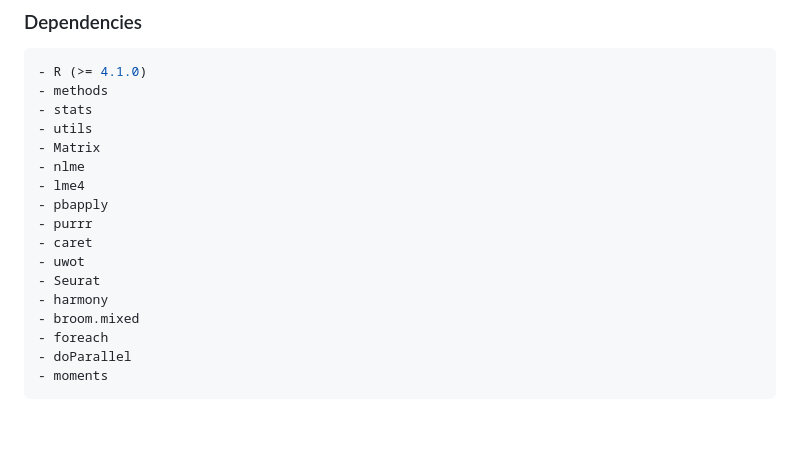
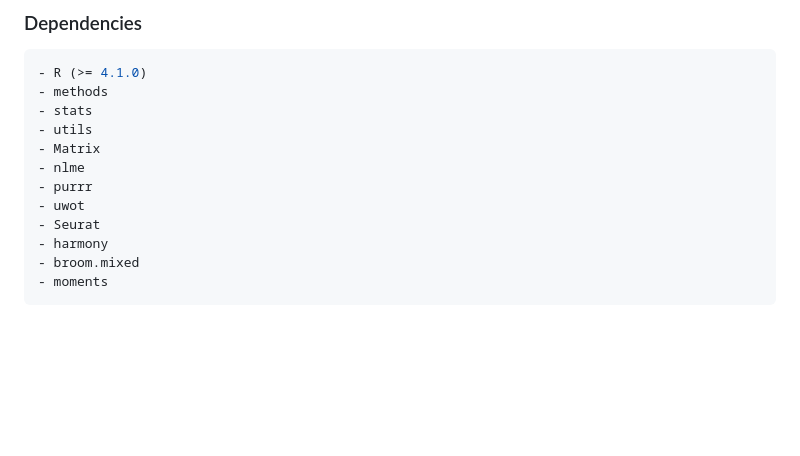
Before and after one commit to fanzhanglab/scLASER, a Markdown page: README.md, the part around the change. Drawn GitHub-style; blank space fills up the shorter version.

````diff
--- a/README.md
+++ b/README.md
@@ -49,16 +49,11 @@ devtools::install_github("fanzhanglab/scLASER")
 - utils
 - Matrix
 - nlme
-- lme4
-- pbapply
 - purrr
-- caret
 - uwot
 - Seurat
 - harmony
 - broom.mixed
-- foreach
-- doParallel
 - moments
 ```
 
````
